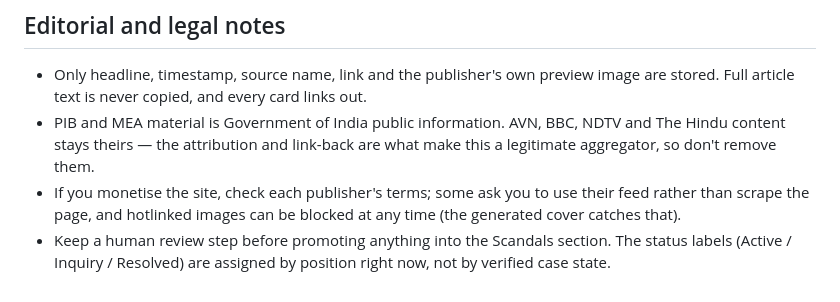
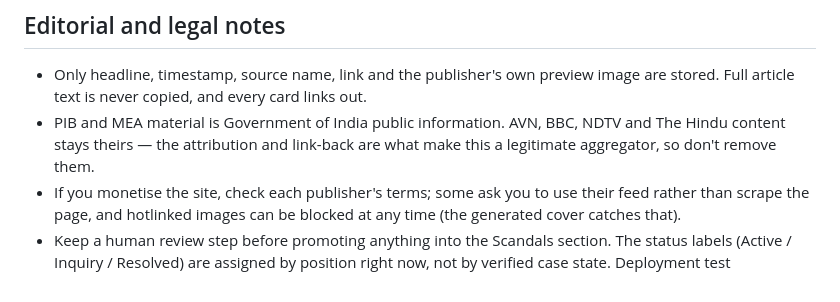
Before and after one commit to Morish-Hasin-Khan/NNN, a Markdown page: README.md, the part around the change. Drawn GitHub-style.

```diff
--- a/README.md
+++ b/README.md
@@ -101,3 +101,4 @@ open tab keeps updating without a reload.
 - Keep a human review step before promoting anything into the Scandals section.
   The status labels (Active / Inquiry / Resolved) are assigned by position right
   now, not by verified case state.
+Deployment test
```
